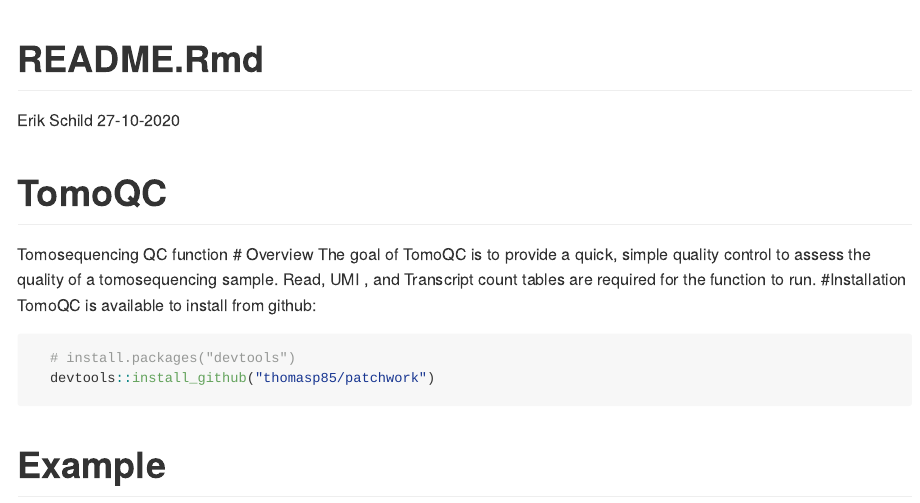
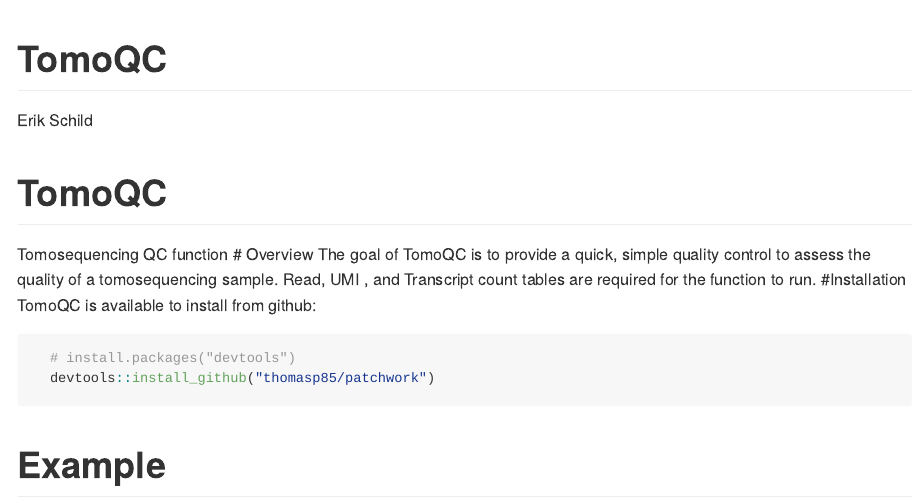
Before and after one commit to erikschild/TomoQC, an R Markdown document (README.Rmd): the page in a window 1100 px wide, from its top. The pictures show the output file README.md that the author committed with the source, drawn offline in the style of GitHub; long lines of code are wrapped.

Commit message:
update readme

```diff
--- a/README.Rmd
+++ b/README.Rmd
@@ -1,7 +1,6 @@
 ---
-title: "README.Rmd"
+title: "TomoQC"
 author: "Erik Schild"
-date: "27-10-2020"
 output: github_document
 ---
 
```
Also changed, not shown: README.md.
